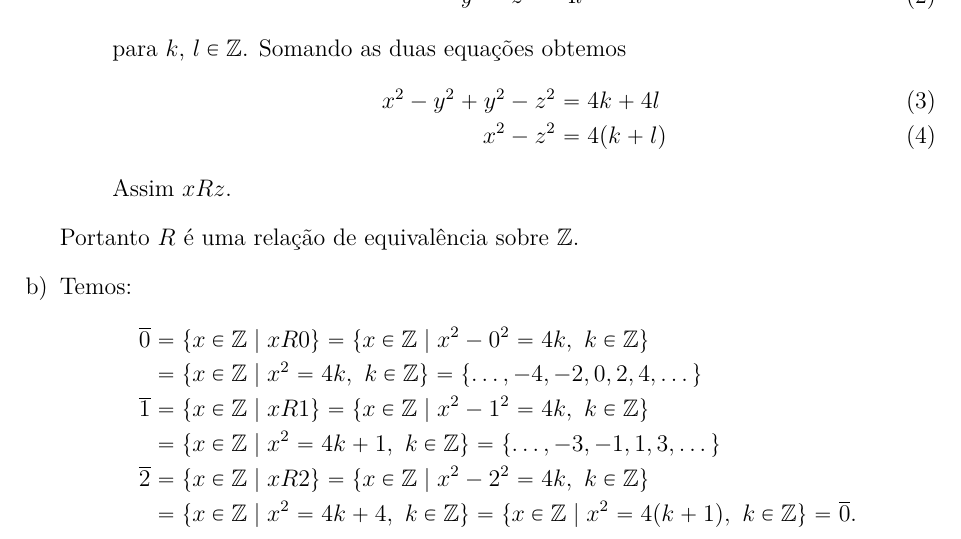
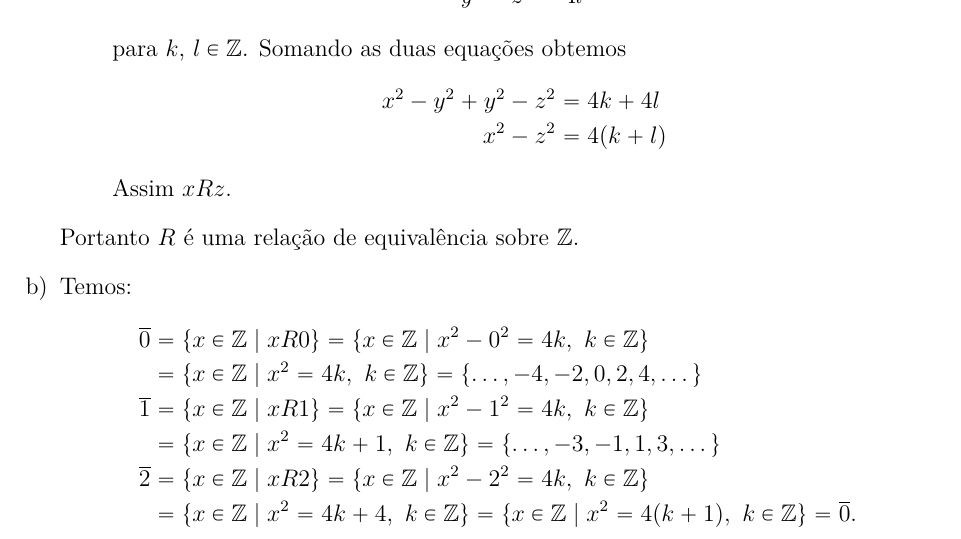
Before and after one commit to jfreitasunb/Algebra-1, a LaTeX document (testes/solucao-modulo-1-teste-3.tex): part of page 2 of 2, cut so that both start at the same text. Compiled offline with XeLaTeX.

Commit message:
Mais formatação.

```diff
--- a/testes/solucao-modulo-1-teste-3.tex
+++ b/testes/solucao-modulo-1-teste-3.tex
@@ -64,16 +64,16 @@ Mostre que $R$ \'e uma rela\c{c}\~ao de equival\^encia sobre $A$.
 			\item Para todo $x \in \z$, $x^2 - y^2 = 0 = 4\cdot 0$. Logo $xRx$.
 			\item Se $xRy$, ent\~ao $x^2 - y^2 = 4k$. Assim $y^2 - x^2 = -(x^2 - y^2) = -4k = 4(-k)$, isto \'e, $yRx$.
 			\item Se $xRy$ e $yRz$ ent\~ao
-			\begin{align}
-				x^2 - y^2 &= 4k\label{primeira_equacao}\\
-				y^2 - z^2 &= 4l\label{segunda_equacao}
-			\end{align}
+			\begin{align*}
+				x^2 - y^2 &= 4k\\
+				y^2 - z^2 &= 4l
+			\end{align*}
 			para $k$, $l \in \z$.
 			Somando as duas equa\c{c}\~oes obtemos
-			\begin{align}\label{terceira_equacao}
+			\begin{align*}\label{terceira_equacao}
 				x^2 - y^2 + y^2 - z^2 &= 4k + 4l\\
 				x^2 - z^2 &= 4(k + l)
-			\end{align}
+			\end{align*}
 			Assim $xRz$.
 		\end{enumerate}
 
```
